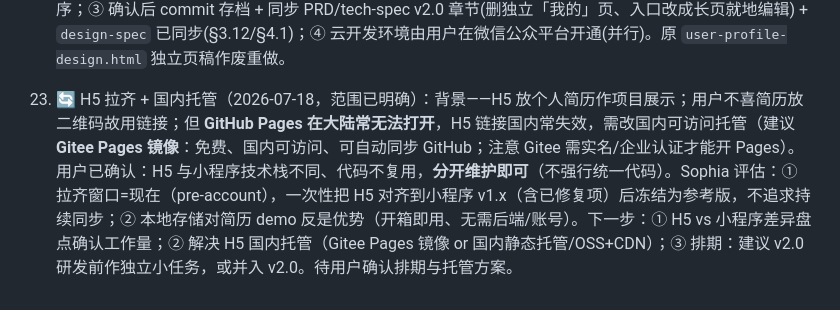
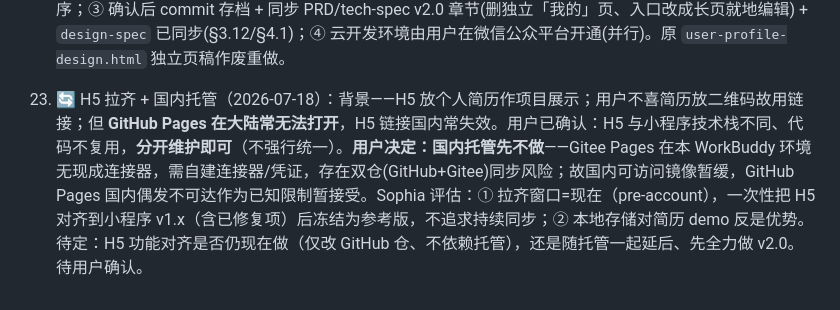
Before and after one commit to lihongxu6/growth-sapling, a Markdown page: MEMORY.md, the part around the change. GitHub-like rendering.

Commit message:
docs(memory): 国内托管暂缓（WorkBuddy 无 Gitee 连接器）
- 用户决定先不做国内托管，GitHub Pages 国内不可达作为已知限制暂接受

- H5 功能对齐是否现在做待确认

```diff
--- a/MEMORY.md
+++ b/MEMORY.md
@@ -272,4 +272,4 @@ PRD ✅ → 设计评审 ✅ → 原型(已冻结) ✅ → UI设计稿(Route A)
 
 22. 🔄 用户信息合并方案已定（2026-07-18）：目标页=**成长页**（用户同意 Sophia 推荐）；头像获取=方案 A 已定（首次轻引导+就地点改）。**TabBar 顺序已拍板**（打卡/任务/我的成长，置右）但本次用户强调"不轻易动物上线内容"，需二次确认是否仍改（见下）。→ 下一步：① **修正设计稿**：成长页仅**增量新增**用户信息区(顶部)+退出登录(底部)，现有统计模块(连续天数/完成率/月历/徽章)保持线上原布局原样不动（之前并排重排月历致不可操作，已否）；② 二次确认 TabBar 顺序是否保留已拍板的"打卡/任务/我的成长"还是还原线上原序；③ 确认后 commit 存档 + 同步 PRD/tech-spec v2.0 章节(删独立「我的」页、入口改成长页就地编辑) + `design-spec` 已同步(§3.12/§4.1)；④ 云开发环境由用户在微信公众平台开通(并行)。原 `user-profile-design.html` 独立页稿作废重做。
 
-28. 🔄 H5 拉齐 + 国内托管（2026-07-18，范围已明确）：背景——H5 放个人简历作项目展示；用户不喜简历放二维码故用链接；但 **GitHub Pages 在大陆常无法打开**，H5 链接国内常失效，需改国内可访问托管（建议 **Gitee Pages 镜像**：免费、国内可访问、可自动同步 GitHub；注意 Gitee 需实名/企业认证才能开 Pages）。用户已确认：H5 与小程序技术栈不同、代码不复用，**分开维护即可**（不强行统一代码）。Sophia 评估：① 拉齐窗口=现在（pre-account），一次性把 H5 对齐到小程序 v1.x（含已修复项）后冻结为参考版，不追求持续同步；② 本地存储对简历 demo 反是优势（开箱即用、无需后端/账号）。下一步：① H5 vs 小程序差异盘点确认工作量；② 解决 H5 国内托管（Gitee Pages 镜像 or 国内静态托管/OSS+CDN）；③ 排期：建议 v2.0 研发前作独立小任务，或并入 v2.0。待用户确认排期与托管方案。
+28. 🔄 H5 拉齐 + 国内托管（2026-07-18）：背景——H5 放个人简历作项目展示；用户不喜简历放二维码故用链接；但 **GitHub Pages 在大陆常无法打开**，H5 链接国内常失效。用户已确认：H5 与小程序技术栈不同、代码不复用，**分开维护即可**（不强行统一）。**用户决定：国内托管先不做**——Gitee Pages 在本 WorkBuddy 环境无现成连接器，需自建连接器/凭证，存在双仓(GitHub+Gitee)同步风险；故国内可访问镜像暂缓，GitHub Pages 国内偶发不可达作为已知限制暂接受。Sophia 评估：① 拉齐窗口=现在（pre-account），一次性把 H5 对齐到小程序 v1.x（含已修复项）后冻结为参考版，不追求持续同步；② 本地存储对简历 demo 反是优势。待定：H5 功能对齐是否仍现在做（仅改 GitHub 仓、不依赖托管），还是随托管一起延后、先全力做 v2.0。待用户确认。
```
